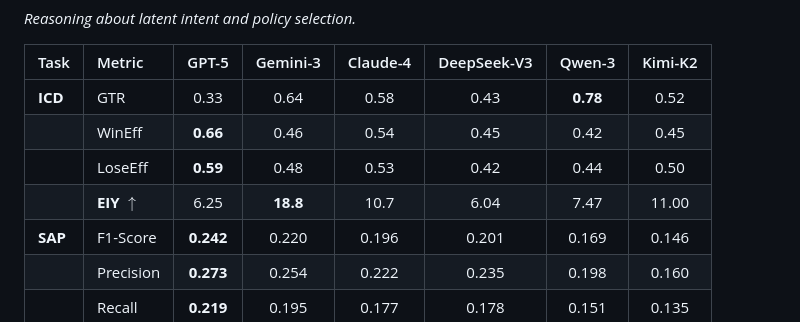
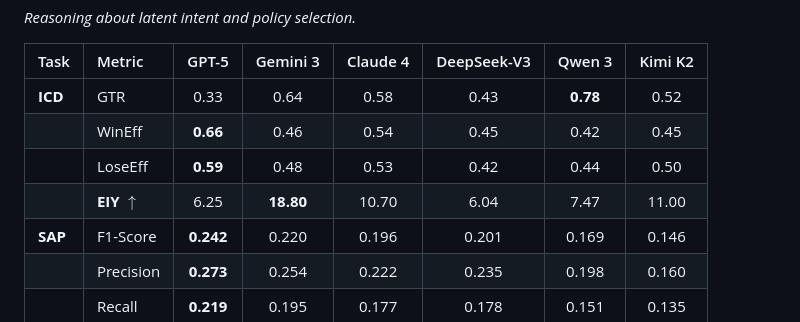
Before and after one commit to PlayeROnE-llh/SC2Cogbench, a Markdown page: README.md, the part around one of its changes. Drawn GitHub-style.

```diff
--- a/README.md
+++ b/README.md
@@ -118,11 +128,11 @@ Below is the complete breakdown of all **27 metrics** across the three cognitive
 *Reasoning about latent intent and policy selection.*
 
-| Task | Metric | GPT-5 | Gemini-3 | Claude-4 | DeepSeek-V3 | Qwen-3 | Kimi-K2 |
+| Task | Metric | GPT-5 | Gemini 3 | Claude 4 | DeepSeek-V3 | Qwen 3 | Kimi K2 |
 | :--- | :--- | :---: | :---: | :---: | :---: | :---: | :---: |
 | **ICD** | GTR | 0.33 | 0.64 | 0.58 | 0.43 | **0.78** | 0.52 |
 | | WinEff | **0.66** | 0.46 | 0.54 | 0.45 | 0.42 | 0.45 |
 | | LoseEff | **0.59** | 0.48 | 0.53 | 0.42 | 0.44 | 0.50 |
-| | **EIY** $\uparrow$ | 6.25 | **18.8** | 10.7 | 6.04 | 7.47 | 11.00 |
+| | **EIY** $\uparrow$ | 6.25 | **18.80** | 10.70 | 6.04 | 7.47 | 11.00 |
 | **SAP** | F1-Score | **0.242** | 0.220 | 0.196 | 0.201 | 0.169 | 0.146 |
 | | Precision | **0.273** | 0.254 | 0.222 | 0.235 | 0.198 | 0.160 |
 | | Recall | **0.219** | 0.195 | 0.177 | 0.178 | 0.151 | 0.135 |
```
Also changed, not shown: other parts of README.md (+48 -38 lines).
